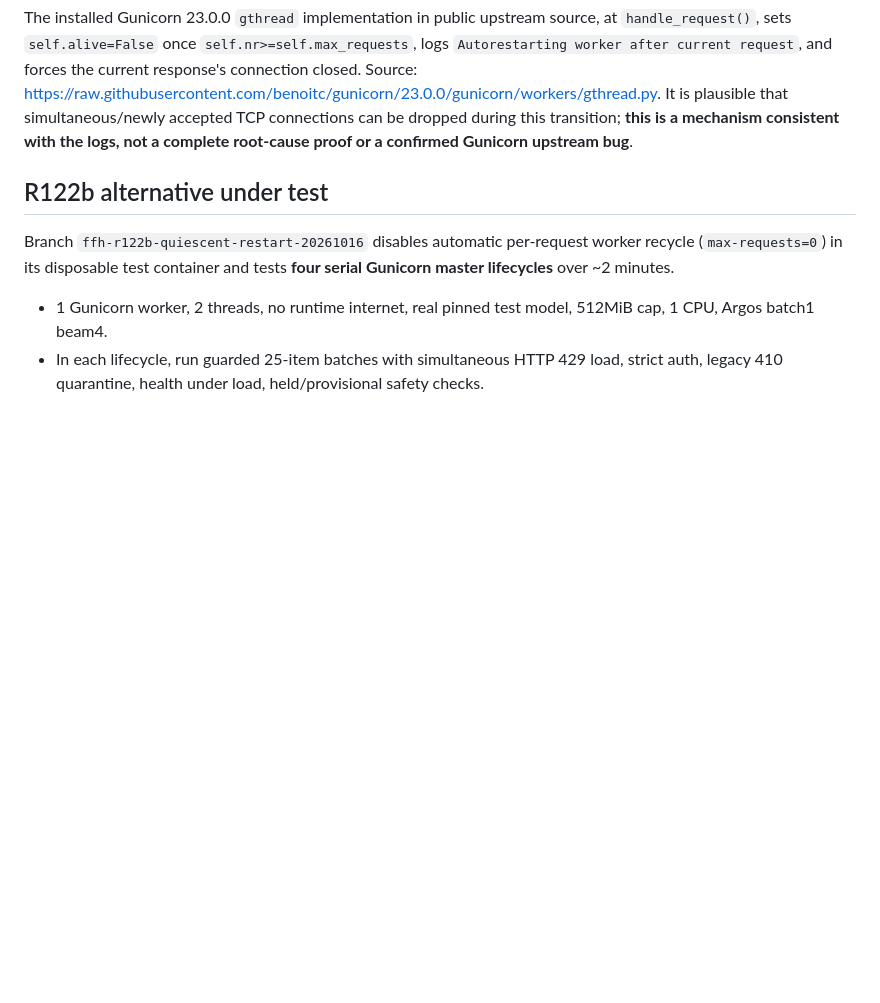
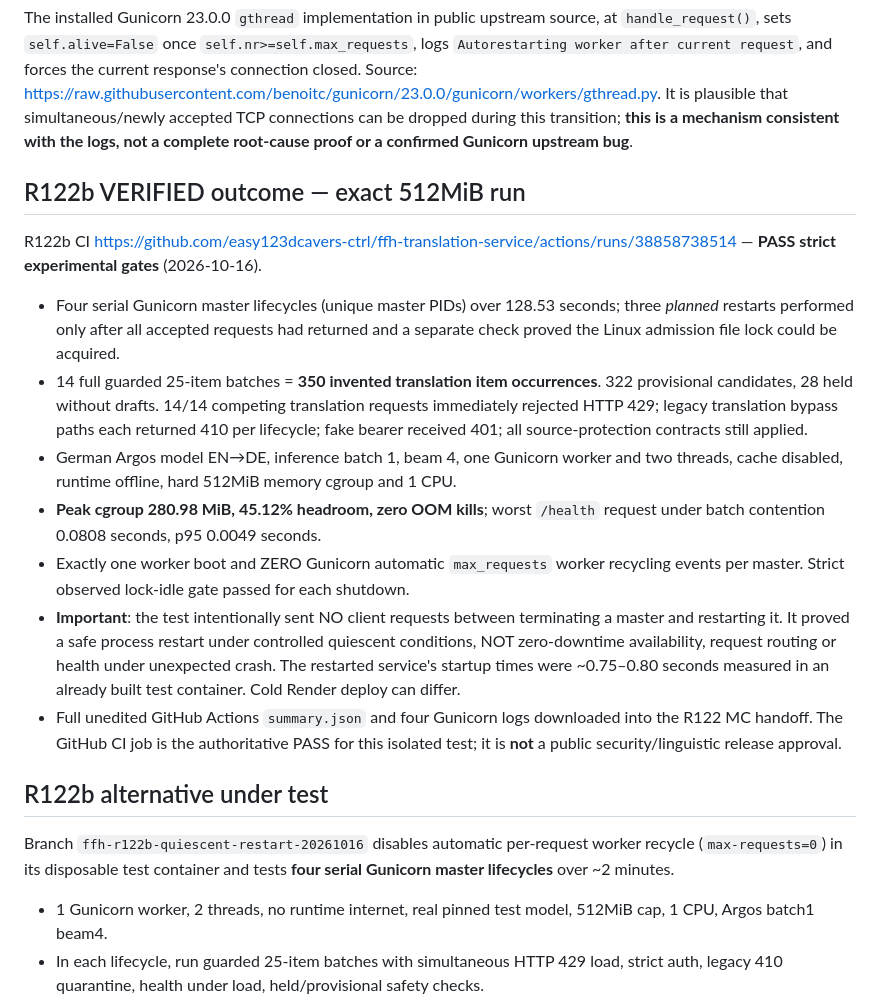
Before and after one commit to easy123dcavers-ctrl/ffh-translation-service, a Markdown page: R122-ENGINEERING-DECISION.md, the part around the change. Drawn GitHub-style; blank space fills up the shorter version.

Commit message:
R122: record confirmed successful four idle-only master restart runs and accurate limitations

```diff
--- a/R122-ENGINEERING-DECISION.md
+++ b/R122-ENGINEERING-DECISION.md
@@ -8,6 +8,16 @@ R121d German, real Argos EN→DE model with `ARGOS_BATCH_SIZE=1`, 512MiB Docker
 - R122 controlled transport A/B test: https://github.com/easy123dcavers-ctrl/ffh-translation-service/actions/runs/38858513619 — **both** forced `Connection: close` plus Gunicorn `--keep-alive 0` and default keep-alive settings FAILED at `max-requests=24`, after 150 items, with TCP connection reset (not OOM). Memory peaks ~282.71MiB and ~281.89MiB respectively. This rejects the hypothesis that HTTP keep-alive reuse alone caused the resets.
 
 The installed Gunicorn 23.0.0 `gthread` implementation in public upstream source, at `handle_request()`, sets `self.alive=False` once `self.nr>=self.max_requests`, logs `Autorestarting worker after current request`, and forces the current response's connection closed. Source: https://raw.githubusercontent.com/benoitc/gunicorn/23.0.0/gunicorn/workers/gthread.py. It is plausible that simultaneous/newly accepted TCP connections can be dropped during this transition; **this is a mechanism consistent with the logs, not a complete root-cause proof or a confirmed Gunicorn upstream bug**.
+
+## R122b VERIFIED outcome — exact 512MiB run
+R122b CI https://github.com/easy123dcavers-ctrl/ffh-translation-service/actions/runs/38858738514 — **PASS strict experimental gates** (2026-10-16).
+- Four serial Gunicorn master lifecycles (unique master PIDs) over 128.53 seconds; three *planned* restarts performed only after all accepted requests had returned and a separate check proved the Linux admission file lock could be acquired.
+- 14 full guarded 25-item batches = **350 invented translation item occurrences**. 322 provisional candidates, 28 held without drafts. 14/14 competing translation requests immediately rejected HTTP 429; legacy translation bypass paths each returned 410 per lifecycle; fake bearer received 401; all source-protection contracts still applied.
+- German Argos model EN→DE, inference batch 1, beam 4, one Gunicorn worker and two threads, cache disabled, runtime offline, hard 512MiB memory cgroup and 1 CPU.
+- **Peak cgroup 280.98 MiB, 45.12% headroom, zero OOM kills**; worst `/health` request under batch contention 0.0808 seconds, p95 0.0049 seconds.
+- Exactly one worker boot and ZERO Gunicorn automatic `max_requests` worker recycling events per master. Strict observed lock-idle gate passed for each shutdown.
+- **Important**: the test intentionally sent NO client requests between terminating a master and restarting it. It proved a safe process restart under controlled quiescent conditions, NOT zero-downtime availability, request routing or health under unexpected crash. The restarted service's startup times were ~0.75–0.80 seconds measured in an already built test container. Cold Render deploy can differ.
+- Full unedited GitHub Actions `summary.json` and four Gunicorn logs downloaded into the R122 MC handoff. The GitHub CI job is the authoritative PASS for this isolated test; it is **not** a public security/linguistic release approval.
 
 ## R122b alternative under test
 Branch `ffh-r122b-quiescent-restart-20261016` disables automatic per-request worker recycle (`max-requests=0`) in its disposable test container and tests **four serial Gunicorn master lifecycles** over ~2 minutes.
```
